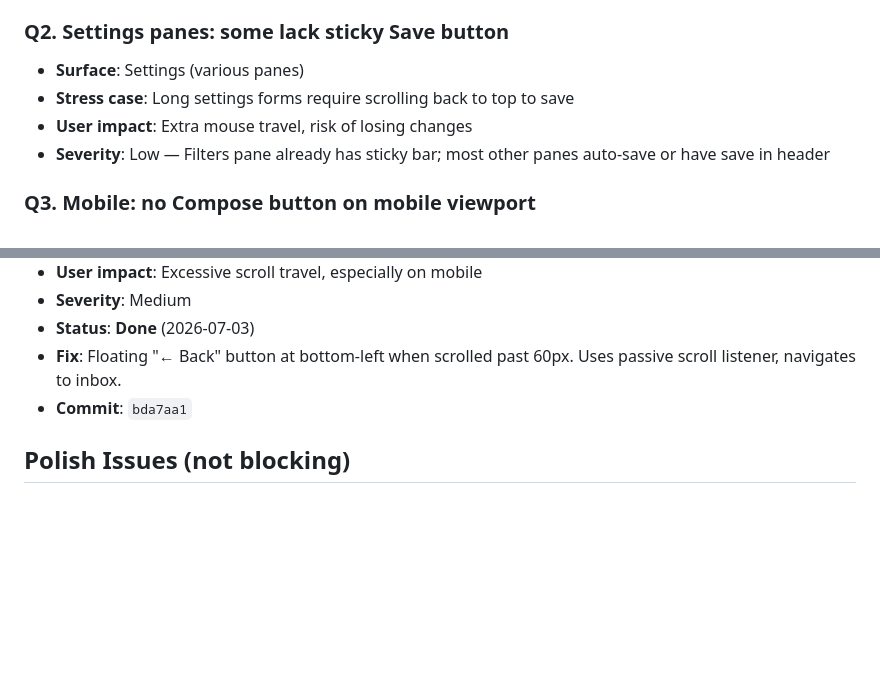
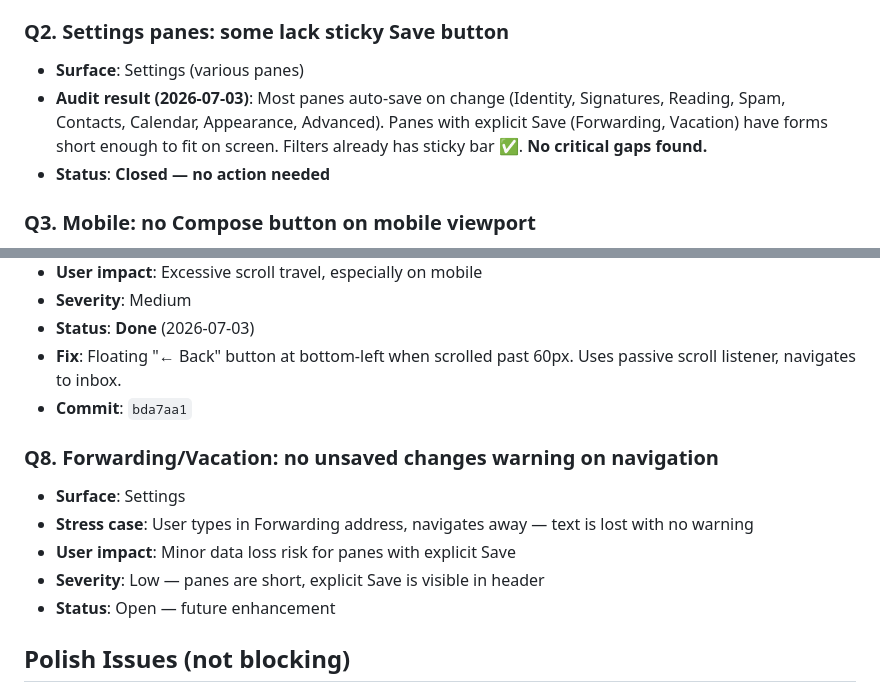
Before and after one commit to mrlemongrass/openmailstack, a Markdown page: docs/engineering/UX_AUDIT.md, 2 parts joined by grey strips. Drawn GitHub-style; blank space fills up the shorter version.

```diff
--- a/docs/engineering/UX_AUDIT.md
+++ b/docs/engineering/UX_AUDIT.md
@@ -140,9 +140,8 @@ OpenMailStack is a full suite: Mail, Calendar, Contacts, Notes, Settings, Admin,
 
 ### Q2. Settings panes: some lack sticky Save button
 - **Surface**: Settings (various panes)
-- **Stress case**: Long settings forms require scrolling back to top to save
-- **User impact**: Extra mouse travel, risk of losing changes
-- **Severity**: Low — Filters pane already has sticky bar; most other panes auto-save or have save in header
+- **Audit result (2026-07-03)**: Most panes auto-save on change (Identity, Signatures, Reading, Spam, Contacts, Calendar, Appearance, Advanced). Panes with explicit Save (Forwarding, Vacation) have forms short enough to fit on screen. Filters already has sticky bar ✅. **No critical gaps found.**
+- **Status**: **Closed — no action needed**
 
 ### Q3. Mobile: no Compose button on mobile viewport
 - **Surface**: Mail / Mobile
@@ -188,6 +187,13 @@ OpenMailStack is a full suite: Mail, Calendar, Contacts, Notes, Settings, Admin,
 - **Status**: **Done** (2026-07-03)
 - **Fix**: Floating "← Back" button at bottom-left when scrolled past 60px. Uses passive scroll listener, navigates to inbox.
 - **Commit**: `bda7aa1`
+
+### Q8. Forwarding/Vacation: no unsaved changes warning on navigation
+- **Surface**: Settings
+- **Stress case**: User types in Forwarding address, navigates away — text is lost with no warning
+- **User impact**: Minor data loss risk for panes with explicit Save
+- **Severity**: Low — panes are short, explicit Save is visible in header
+- **Status**: Open — future enhancement
 
 ## Polish Issues (not blocking)
 
```
Also changed, not shown: docs/engineering/WORKLOG.md (+13 -0 lines).
